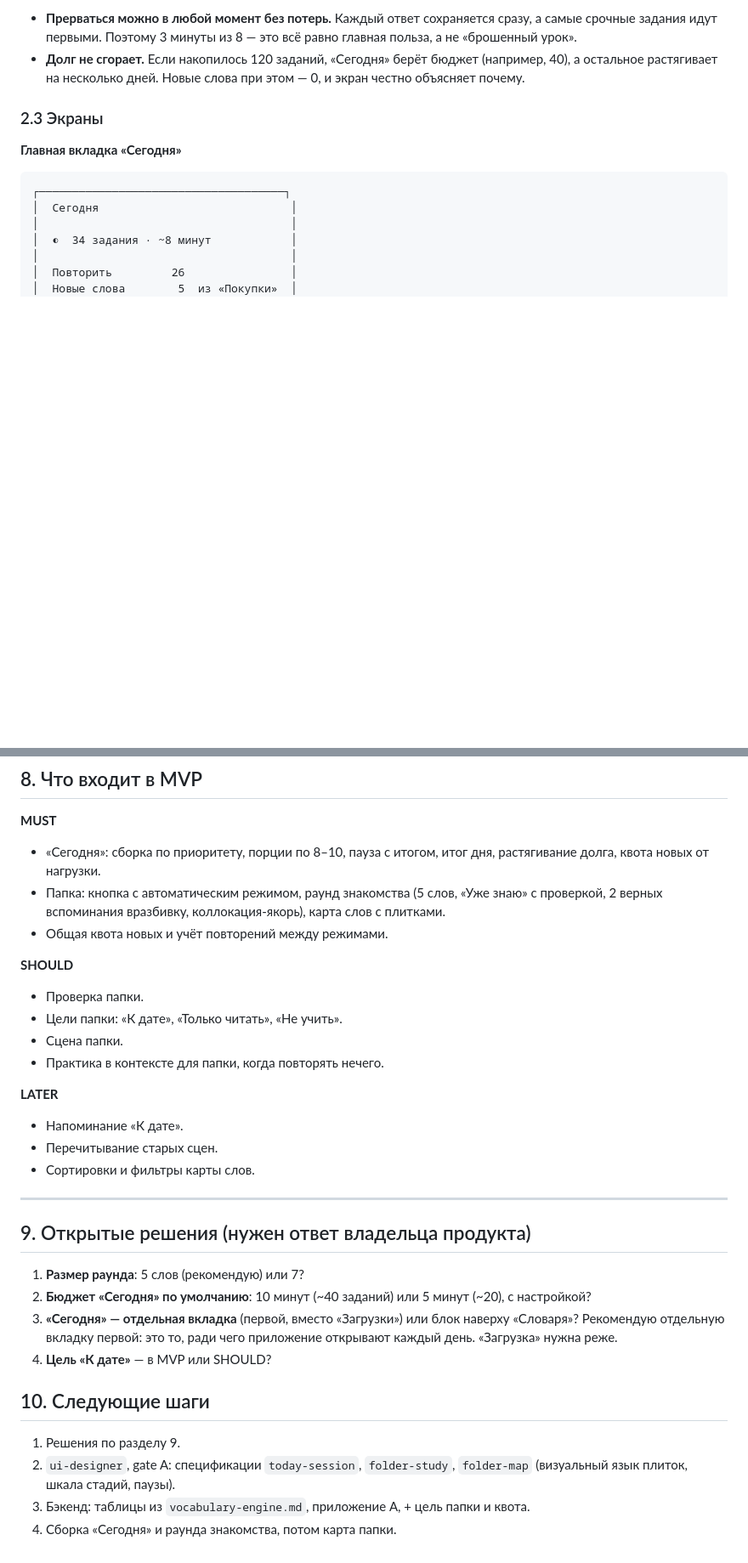
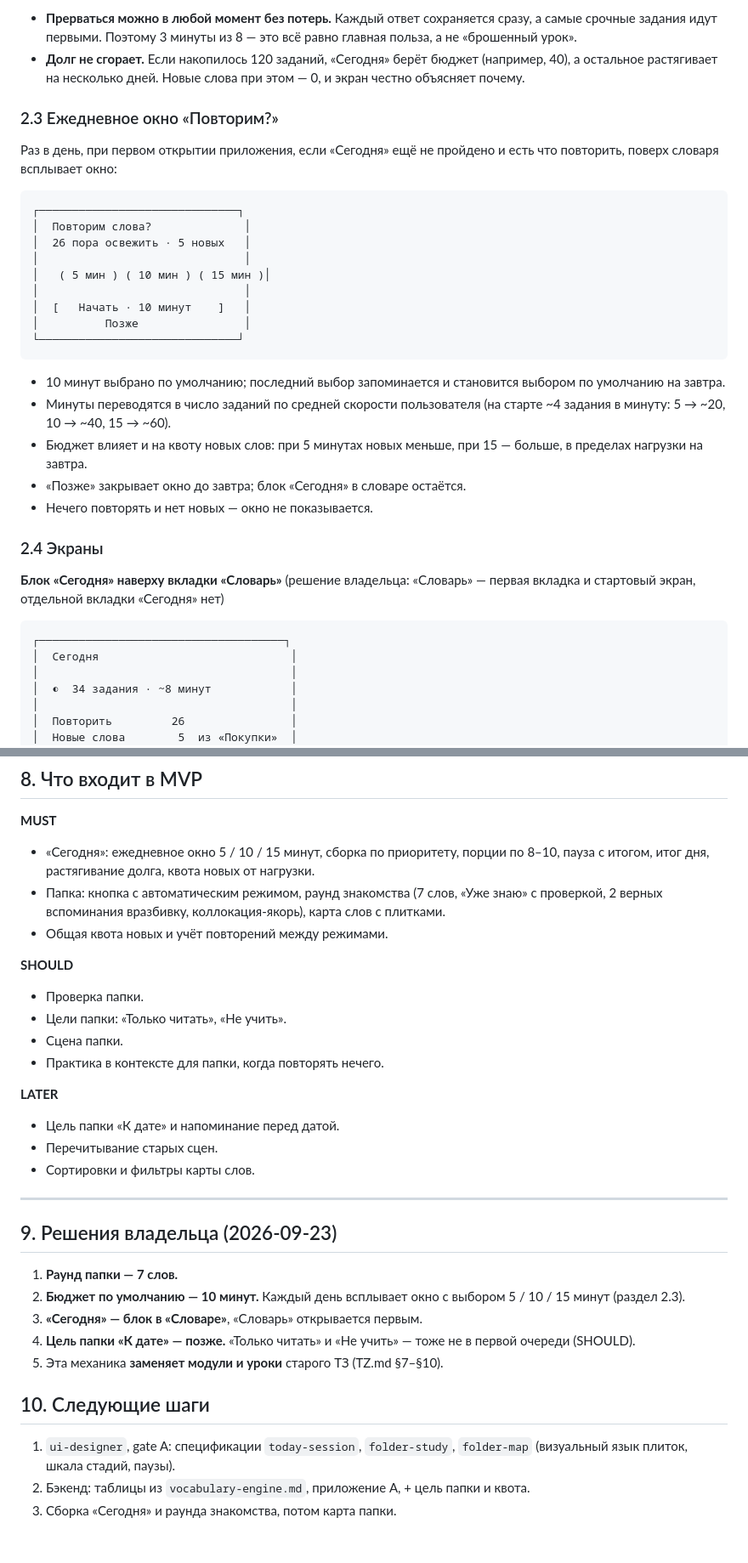
Before and after one commit to kononkoyana-1/yuny, a Markdown page: docs/learning/daily-and-folder-study.md, 2 parts joined by grey strips. Shown at 85% size. Drawn GitHub-style; blank space fills up the shorter version.

````diff
--- a/docs/learning/daily-and-folder-study.md
+++ b/docs/learning/daily-and-folder-study.md
@@ -64,9 +64,36 @@
   (например, 40), а остальное растягивает на несколько дней. Новые слова при
   этом — 0, и экран честно объясняет почему.
 
-### 2.3 Экраны
+### 2.3 Ежедневное окно «Повторим?»
 
-**Главная вкладка «Сегодня»**
+Раз в день, при первом открытии приложения, если «Сегодня» ещё не пройдено и
+есть что повторить, поверх словаря всплывает окно:
+
+```
+┌──────────────────────────────┐
+│  Повторим слова?              │
+│  26 пора освежить · 5 новых   │
+│                               │
+│   ( 5 мин ) ( 10 мин ) ( 15 мин )│
+│                               │
+│  [   Начать · 10 минут    ]   │
+│          Позже                │
+└──────────────────────────────┘
+```
+
+- 10 минут выбрано по умолчанию; последний выбор запоминается и
+  становится выбором по умолчанию на завтра.
+- Минуты переводятся в число заданий по средней скорости пользователя
+  (на старте ~4 задания в минуту: 5 → ~20, 10 → ~40, 15 → ~60).
+- Бюджет влияет и на квоту новых слов: при 5 минутах новых меньше, при 15 —
+  больше, в пределах нагрузки на завтра.
+- «Позже» закрывает окно до завтра; блок «Сегодня» в словаре остаётся.
+- Нечего повторять и нет новых — окно не показывается.
+
+### 2.4 Экраны
+
+**Блок «Сегодня» наверху вкладки «Словарь»** (решение владельца: «Словарь» —
+первая вкладка и стартовый экран, отдельной вкладки «Сегодня» нет)
 
 ```
 ┌─────────────────────────────────────┐
@@ -354,9 +381,9 @@
 
 **MUST**
 
-- «Сегодня»: сборка по приоритету, порции по 8–10, пауза с итогом, итог
+- «Сегодня»: ежедневное окно 5 / 10 / 15 минут, сборка по приоритету, порции по 8–10, пауза с итогом, итог
   дня, растягивание долга, квота новых от нагрузки.
-- Папка: кнопка с автоматическим режимом, раунд знакомства (5 слов,
+- Папка: кнопка с автоматическим режимом, раунд знакомства (7 слов,
   «Уже знаю» с проверкой, 2 верных вспоминания вразбивку, коллокация-якорь),
   карта слов с плитками.
 - Общая квота новых и учёт повторений между режимами.
@@ -364,33 +391,32 @@
 **SHOULD**
 
 - Проверка папки.
-- Цели папки: «К дате», «Только читать», «Не учить».
+- Цели папки: «Только читать», «Не учить».
 - Сцена папки.
 - Практика в контексте для папки, когда повторять нечего.
 
 **LATER**
 
-- Напоминание «К дате».
+- Цель папки «К дате» и напоминание перед датой.
 - Перечитывание старых сцен.
 - Сортировки и фильтры карты слов.
 
 ---
 
-## 9. Открытые решения (нужен ответ владельца продукта)
+## 9. Решения владельца (2026-09-23)
 
-1. **Размер раунда**: 5 слов (рекомендую) или 7?
-2. **Бюджет «Сегодня» по умолчанию**: 10 минут (~40 заданий) или 5 минут
-   (~20), с настройкой?
-3. **«Сегодня» — отдельная вкладка** (первой, вместо «Загрузки») или блок
-   наверху «Словаря»? Рекомендую отдельную вкладку первой: это то, ради чего
-   приложение открывают каждый день. «Загрузка» нужна реже.
-4. **Цель «К дате»** — в MVP или SHOULD?
+1. **Раунд папки — 7 слов.**
+2. **Бюджет по умолчанию — 10 минут.** Каждый день всплывает окно с выбором
+   5 / 10 / 15 минут (раздел 2.3).
+3. **«Сегодня» — блок в «Словаре»**, «Словарь» открывается первым.
+4. **Цель папки «К дате» — позже.** «Только читать» и «Не учить» — тоже не в
+   первой очереди (SHOULD).
+5. Эта механика **заменяет модули и уроки** старого ТЗ (TZ.md §7–§10).
 
 ## 10. Следующие шаги
 
-1. Решения по разделу 9.
-2. `ui-designer`, gate A: спецификации `today-session`, `folder-study`,
+1. `ui-designer`, gate A: спецификации `today-session`, `folder-study`,
    `folder-map` (визуальный язык плиток, шкала стадий, паузы).
-3. Бэкенд: таблицы из `vocabulary-engine.md`, приложение A, + цель папки и
+2. Бэкенд: таблицы из `vocabulary-engine.md`, приложение A, + цель папки и
    квота.
-4. Сборка «Сегодня» и раунда знакомства, потом карта папки.
+3. Сборка «Сегодня» и раунда знакомства, потом карта папки.
````
Also changed, not shown: other parts of docs/learning/daily-and-folder-study.md (+17 -17 lines), TZ.md (+2 -0 lines), docs/learning/vocabulary-engine.md (+2 -2 lines).
